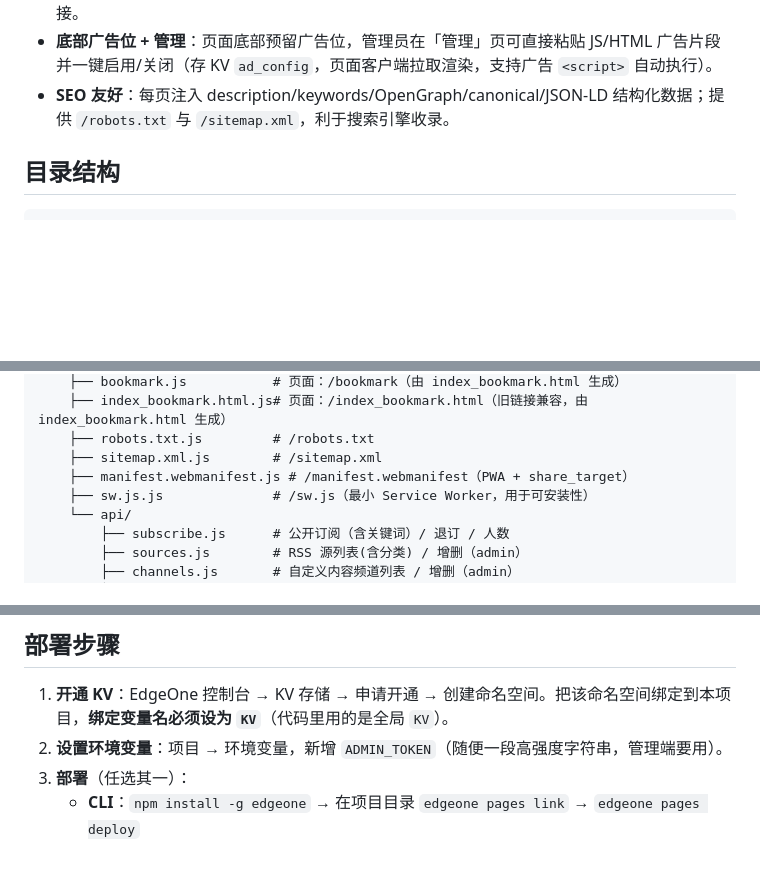
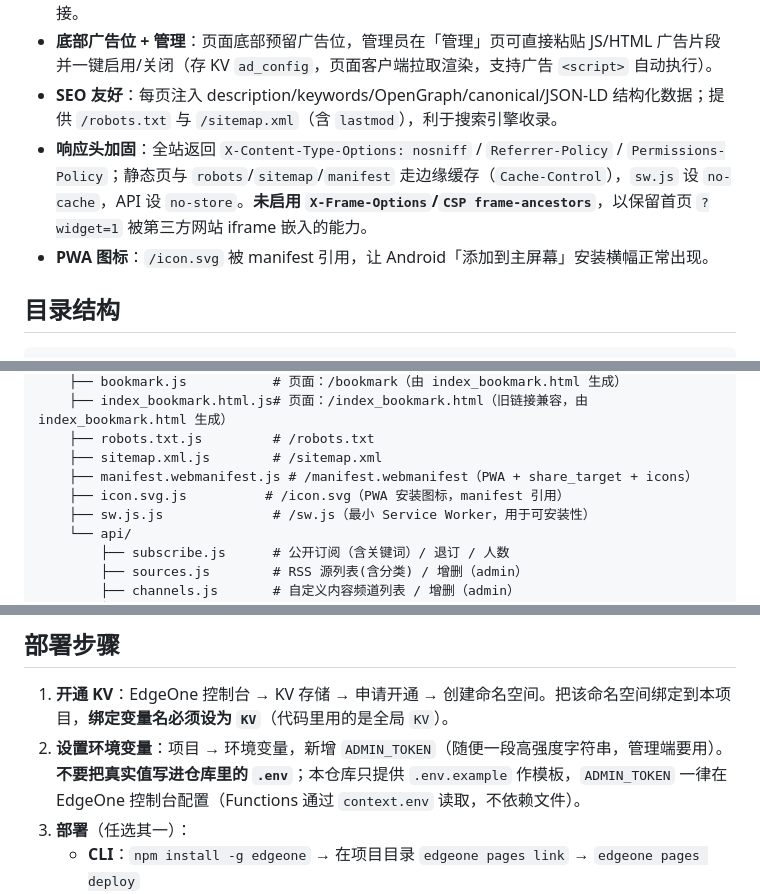
Before and after one commit to 17678319606/wecom-pusher, a Markdown page: README.md, 3 parts joined by grey strips. Rendered like a GitHub page; blank space fills up the shorter version.

Commit message:
docs: README 补充 PWA 图标 / 响应头加固 / .env.example 约定

````diff
--- a/README.md
+++ b/README.md
@@ -21,7 +21,9 @@
 - **移动端一键（Android PWA）**：站点可「添加到主屏幕」安装为应用，之后用系统分享任意网页 → 选本应用 → 自动打开 `/bookmark?title&content&url` 预填并推送（替代 PC bookmarklet 的移动端一键）。iOS Safari 暂不支持 share_target，仍用手动填写。
 - **合规底部**：每个网页底部展示 ICP 备案（豫ICP备2024069686号，跳工信部备案系统）与公网安备（豫公网安备41132402411815号，跳公安备案平台），并提供「投放广告联系管理员」链接。
 - **底部广告位 + 管理**：页面底部预留广告位，管理员在「管理」页可直接粘贴 JS/HTML 广告片段并一键启用/关闭（存 KV `ad_config`，页面客户端拉取渲染，支持广告 `<script>` 自动执行）。
-- **SEO 友好**：每页注入 description/keywords/OpenGraph/canonical/JSON-LD 结构化数据；提供 `/robots.txt` 与 `/sitemap.xml`，利于搜索引擎收录。
+- **SEO 友好**：每页注入 description/keywords/OpenGraph/canonical/JSON-LD 结构化数据；提供 `/robots.txt` 与 `/sitemap.xml`（含 `lastmod`），利于搜索引擎收录。
+- **响应头加固**：全站返回 `X-Content-Type-Options: nosniff` / `Referrer-Policy` / `Permissions-Policy`；静态页与 `robots`/`sitemap`/`manifest` 走边缘缓存（`Cache-Control`），`sw.js` 设 `no-cache`，API 设 `no-store`。**未启用 `X-Frame-Options`/`CSP frame-ancestors`**，以保留首页 `?widget=1` 被第三方网站 iframe 嵌入的能力。
+- **PWA 图标**：`/icon.svg` 被 manifest 引用，让 Android「添加到主屏幕」安装横幅正常出现。
 
 ## 目录结构
 ```
@@ -37,7 +39,8 @@ wecom-pusher/
     ├── index_bookmark.html.js# 页面：/index_bookmark.html（旧链接兼容，由 index_bookmark.html 生成）
     ├── robots.txt.js         # /robots.txt
     ├── sitemap.xml.js        # /sitemap.xml
-    ├── manifest.webmanifest.js # /manifest.webmanifest（PWA + share_target）
+    ├── manifest.webmanifest.js # /manifest.webmanifest（PWA + share_target + icons）
+    ├── icon.svg.js          # /icon.svg（PWA 安装图标，manifest 引用）
     ├── sw.js.js              # /sw.js（最小 Service Worker，用于可安装性）
     └── api/
         ├── subscribe.js      # 公开订阅（含关键词）/ 退订 / 人数
@@ -66,7 +69,7 @@ EO KV 单命名空间限额：**1 万写 / 10 万读 每天、1GB 存储、单
 
 ## 部署步骤
 1. **开通 KV**：EdgeOne 控制台 → KV 存储 → 申请开通 → 创建命名空间。把该命名空间绑定到本项目，**绑定变量名必须设为 `KV`**（代码里用的是全局 `KV`）。
-2. **设置环境变量**：项目 → 环境变量，新增 `ADMIN_TOKEN`（随便一段高强度字符串，管理端要用）。
+2. **设置环境变量**：项目 → 环境变量，新增 `ADMIN_TOKEN`（随便一段高强度字符串，管理端要用）。**不要把真实值写进仓库里的 `.env`**；本仓库只提供 `.env.example` 作模板，`ADMIN_TOKEN` 一律在 EdgeOne 控制台配置（Functions 通过 `context.env` 读取，不依赖文件）。
 3. **部署**（任选其一）：
    - **CLI**：`npm install -g edgeone` → 在项目目录 `edgeone pages link` → `edgeone pages deploy`
    - **Git 自动构建**：把本目录推到仓库，在 EO Pages 关联仓库，push 即部署
````
